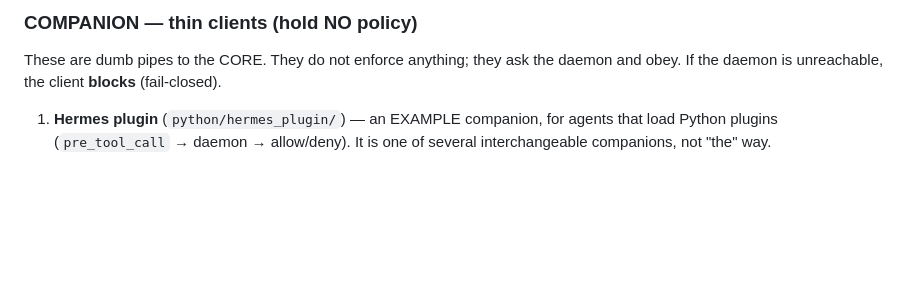
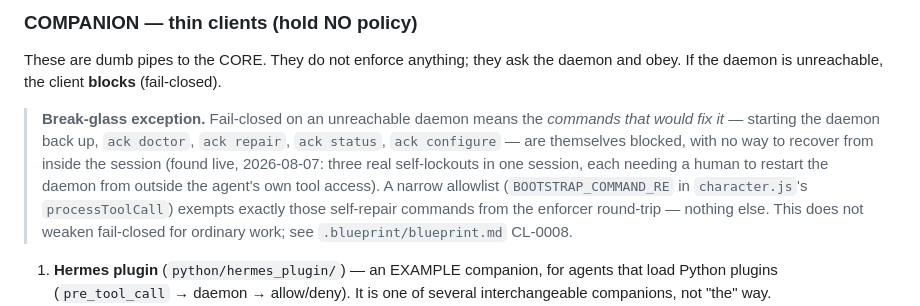
Before and after one commit to drdeeks/agent-character-kit, a Markdown page: README.md, the part around the change. GitHub-like rendering; blank space fills up the shorter version.

```diff
--- a/README.md
+++ b/README.md
@@ -89,6 +89,8 @@ We do **not** try to close those gaps. Decoding and deep-inspecting every comman
 ### COMPANION — thin clients (hold NO policy)
 
 These are dumb pipes to the CORE. They do not enforce anything; they ask the daemon and obey. If the daemon is unreachable, the client **blocks** (fail-closed).
+
+> **Break-glass exception.** Fail-closed on an unreachable daemon means the *commands that would fix it* — starting the daemon back up, `ack doctor`, `ack repair`, `ack status`, `ack configure` — are themselves blocked, with no way to recover from inside the session (found live, 2026-08-07: three real self-lockouts in one session, each needing a human to restart the daemon from outside the agent's own tool access). A narrow allowlist (`BOOTSTRAP_COMMAND_RE` in `character.js`'s `processToolCall`) exempts exactly those self-repair commands from the enforcer round-trip — nothing else. This does not weaken fail-closed for ordinary work; see `.blueprint/blueprint.md` CL-0008.
 
 1. **Hermes plugin** (`python/hermes_plugin/`) — an EXAMPLE companion, for agents that load Python plugins (`pre_tool_call` → daemon → allow/deny). It is one of several interchangeable companions, not "the" way.
 2. **Generic `ack hook`** (`node/bin/ack.js hook <name>`) — for Claude / Cursor / Gemini / OpenCode / generic. Emits the framework's hook JSON; each call hits the daemon.
```
Also changed, not shown: AGENTS.md (+6 -0 lines).
